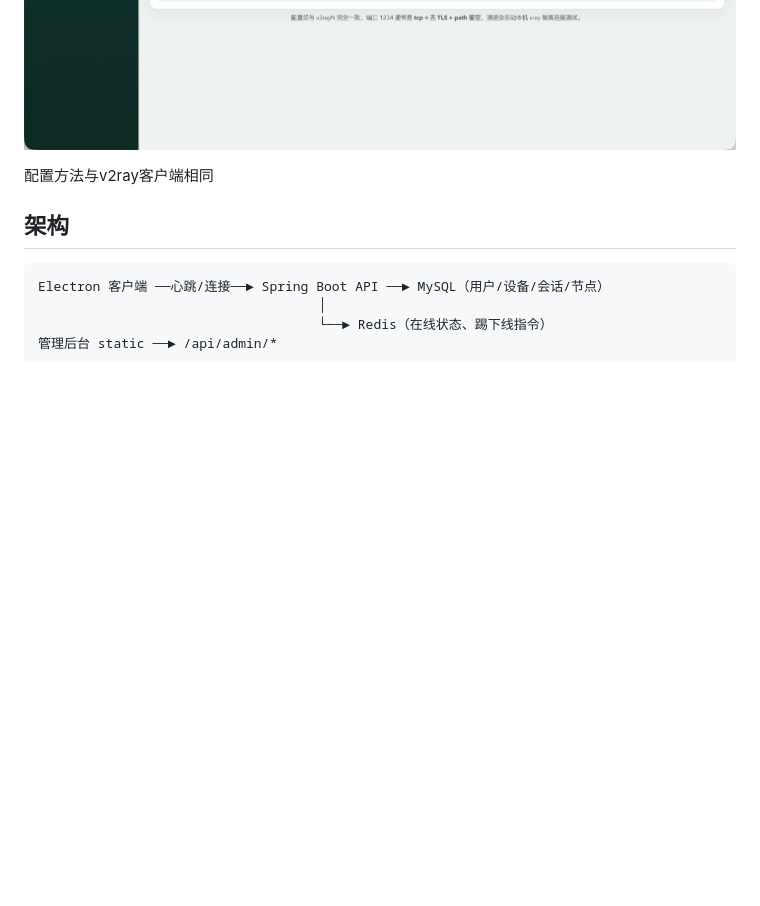
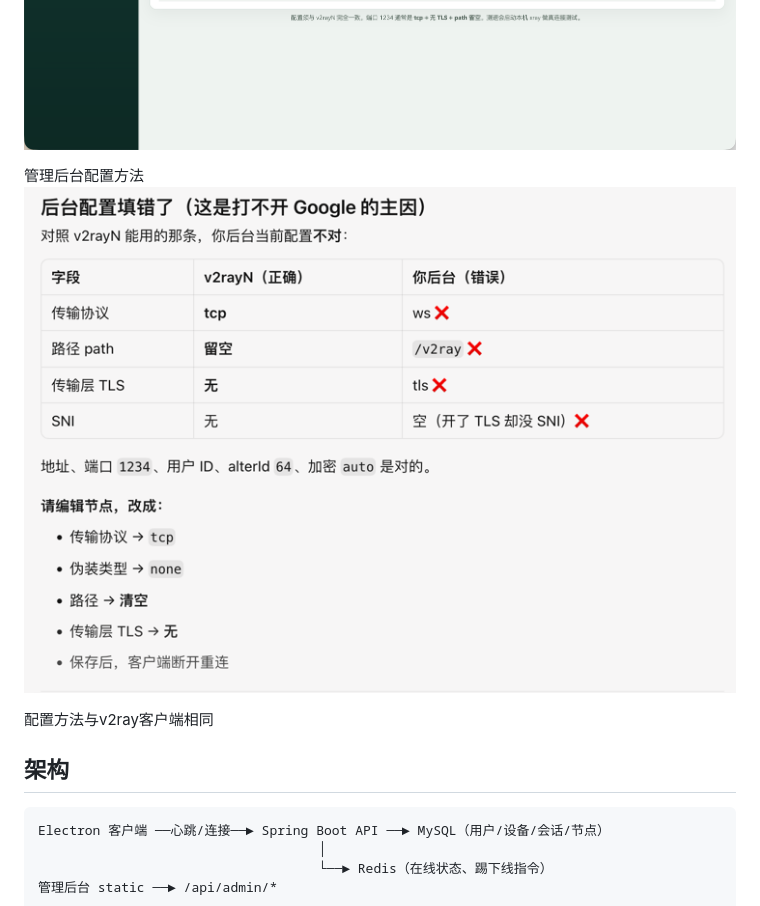
Before and after one commit to jiangshang-dev/myvpn-desktop, a Markdown page: README.md, the part around the change. Rendered like a GitHub page; pictures changed too: docs/img_2.png (added); blank space fills up the shorter version.

Commit message:
vpn客户端工具

```diff
--- a/README.md
+++ b/README.md
@@ -8,6 +8,9 @@
 
 ![](./docs/img.png)
 ![](./docs/img_1.png)
+
+管理后台配置方法
+![](./docs/img_2.png)
 
 配置方法与v2ray客户端相同
 
```
